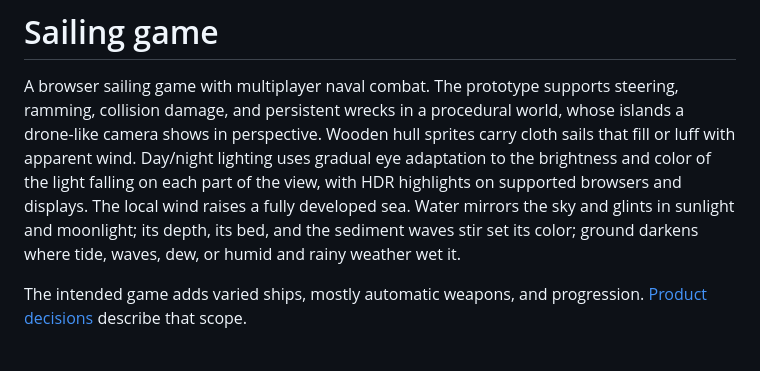
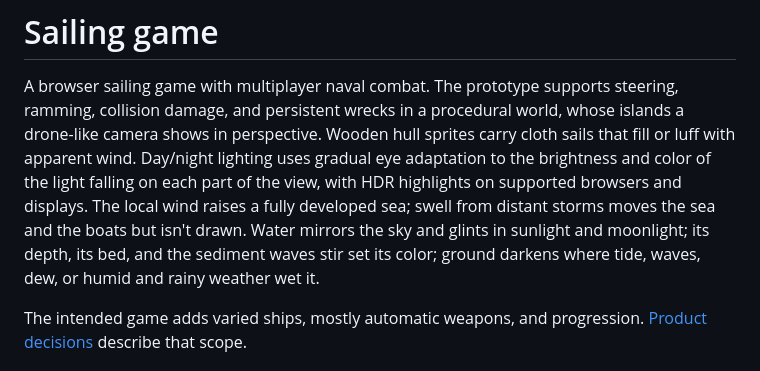
Before and after one commit to lechaosx/pyboat, a Markdown page: README.md, the part around the change. Drawn GitHub-style.

```diff
--- a/README.md
+++ b/README.md
@@ -6,10 +6,11 @@ world, whose islands a drone-like camera shows in perspective. Wooden hull
 sprites carry cloth sails that fill or luff with apparent wind. Day/night
 lighting uses gradual eye adaptation to the brightness and color of the light
 falling on each part of the view, with HDR highlights on supported browsers and
-displays. The local wind raises a fully developed sea. Water mirrors the sky and
-glints in sunlight and moonlight; its depth, its bed, and the sediment waves stir
-set its color; ground darkens where tide, waves, dew, or humid and rainy weather
-wet it.
+displays. The local wind raises a fully developed sea; swell from distant
+storms moves the sea and the boats but isn't drawn. Water mirrors the sky and
+glints in sunlight and moonlight; its depth, its bed, and the sediment waves
+stir set its color; ground darkens where tide, waves, dew, or humid and rainy
+weather wet it.
 
 The intended game adds varied ships, mostly automatic weapons, and progression.
 [Product decisions](PRODUCT.md) describe that scope.
```
Also changed, not shown: ARCHITECTURE.md (+15 -2 lines).
